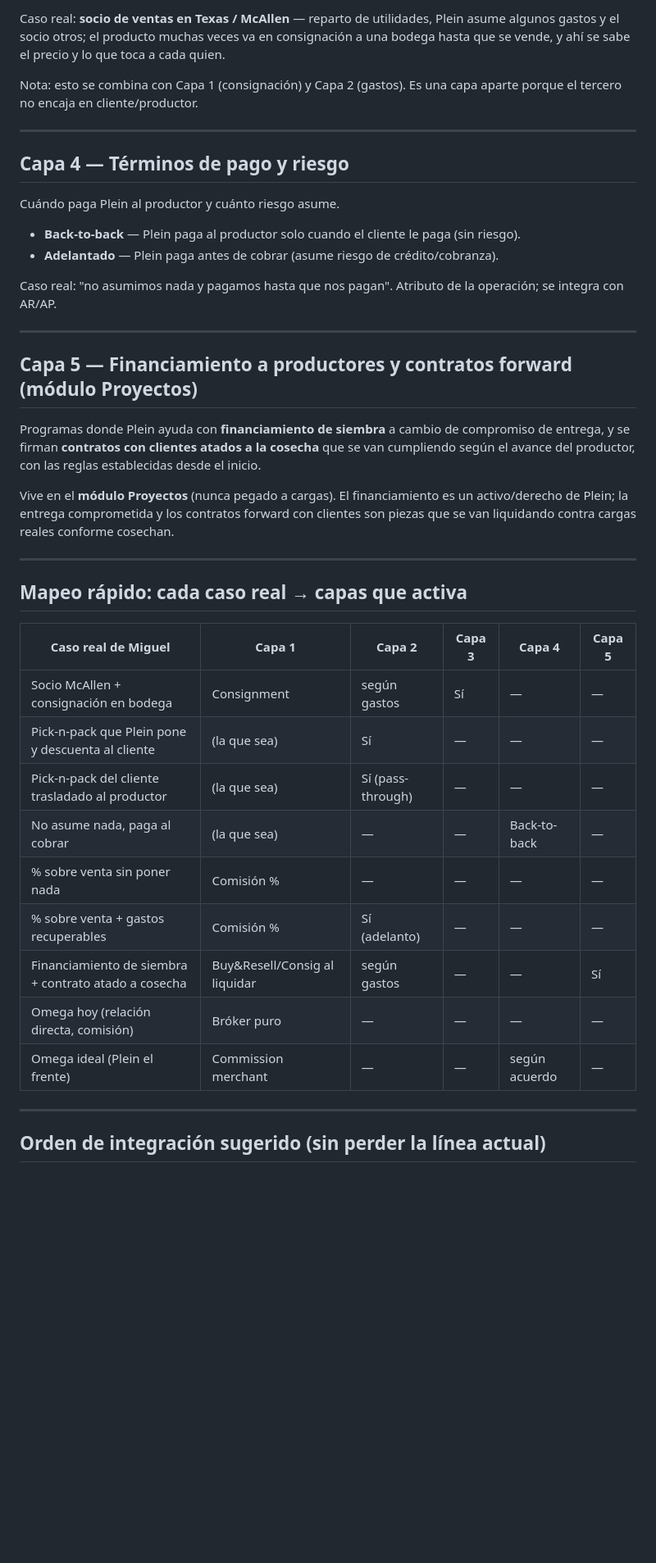
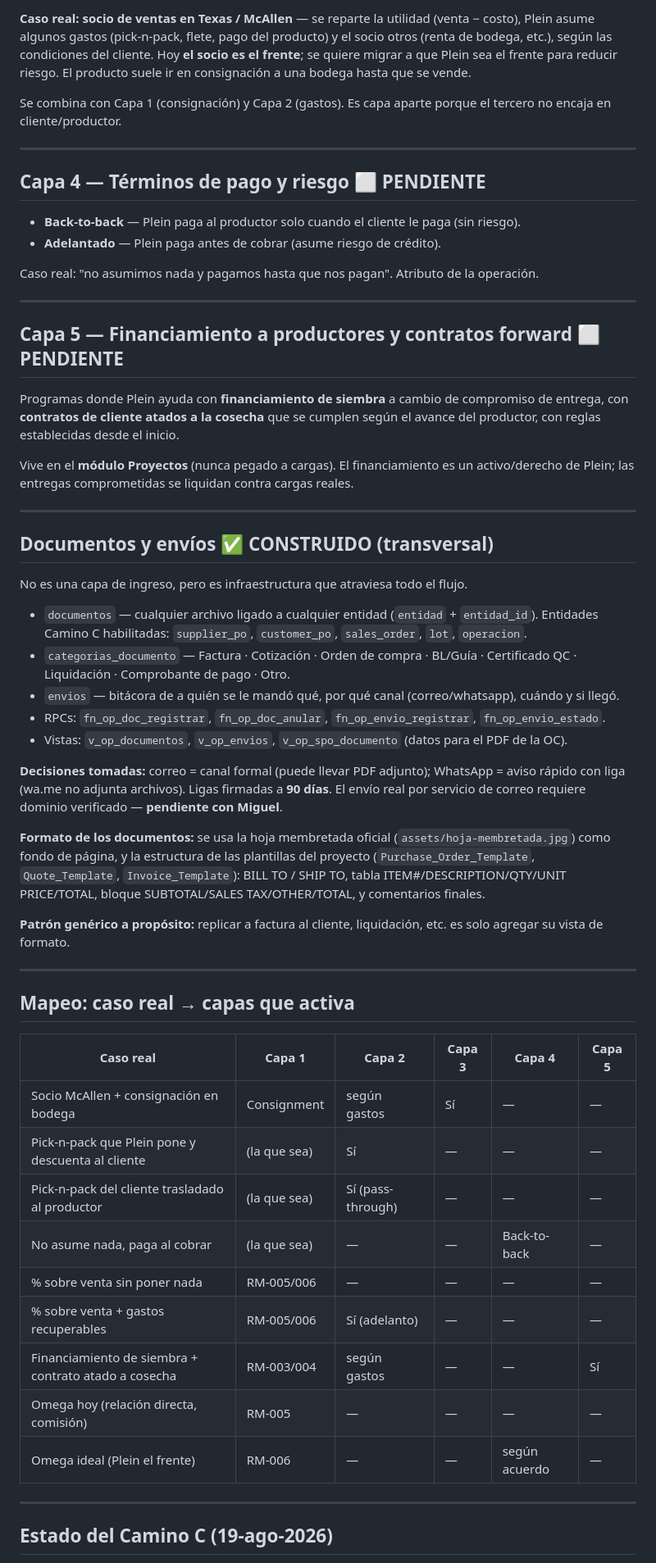
Before and after one commit to mickyarambula/erp-plein, a Markdown page: MODELO-INGRESOS-Y-CAPAS.md, the part around one of its changes. Shown at 82% size. Rendered like a GitHub page; blank space fills up the shorter version.

```diff
--- a/MODELO-INGRESOS-Y-CAPAS.md
+++ b/MODELO-INGRESOS-Y-CAPAS.md
@@ -65,51 +75,77 @@ cada quien asumiendo ciertos gastos. Vive como participación ligada a la operac
 
-Caso real: **socio de ventas en Texas / McAllen** — reparto de utilidades, Plein asume algunos
-gastos y el socio otros; el producto muchas veces va en consignación a una bodega hasta que se
-vende, y ahí se sabe el precio y lo que toca a cada quien.
+**Caso real: socio de ventas en Texas / McAllen** — se reparte la utilidad (venta − costo),
+Plein asume algunos gastos (pick-n-pack, flete, pago del producto) y el socio otros (renta de
+bodega, etc.), según las condiciones del cliente. Hoy **el socio es el frente**; se quiere migrar
+a que Plein sea el frente para reducir riesgo. El producto suele ir en consignación a una bodega
+hasta que se vende.
 
-Nota: esto se combina con Capa 1 (consignación) y Capa 2 (gastos). Es una capa aparte porque el
-tercero no encaja en cliente/productor.
+Se combina con Capa 1 (consignación) y Capa 2 (gastos). Es capa aparte porque el tercero no
+encaja en cliente/productor.
 
 ---
 
-## Capa 4 — Términos de pago y riesgo
+## Capa 4 — Términos de pago y riesgo ⬜ PENDIENTE
 
-Cuándo paga Plein al productor y cuánto riesgo asume.
 - **Back-to-back** — Plein paga al productor solo cuando el cliente le paga (sin riesgo).
-- **Adelantado** — Plein paga antes de cobrar (asume riesgo de crédito/cobranza).
+- **Adelantado** — Plein paga antes de cobrar (asume riesgo de crédito).
 
-Caso real: "no asumimos nada y pagamos hasta que nos pagan". Atributo de la operación; se
-integra con AR/AP.
+Caso real: "no asumimos nada y pagamos hasta que nos pagan". Atributo de la operación.
 
 ---
 
-## Capa 5 — Financiamiento a productores y contratos forward (módulo Proyectos)
+## Capa 5 — Financiamiento a productores y contratos forward ⬜ PENDIENTE
 
 Programas donde Plein ayuda con **financiamiento de siembra** a cambio de compromiso de entrega,
-y se firman **contratos con clientes atados a la cosecha** que se van cumpliendo según el avance
-del productor, con las reglas establecidas desde el inicio.
+con **contratos de cliente atados a la cosecha** que se cumplen según el avance del productor,
+con reglas establecidas desde el inicio.
 
 Vive en el **módulo Proyectos** (nunca pegado a cargas). El financiamiento es un activo/derecho
-de Plein; la entrega comprometida y los contratos forward con clientes son piezas que se van
-liquidando contra cargas reales conforme cosechan.
+de Plein; las entregas comprometidas se liquidan contra cargas reales.
 
 ---
 
-## Mapeo rápido: cada caso real → capas que activa
+## Documentos y envíos ✅ CONSTRUIDO (transversal)
 
-| Caso real de Miguel | Capa 1 | Capa 2 | Capa 3 | Capa 4 | Capa 5 |
+No es una capa de ingreso, pero es infraestructura que atraviesa todo el flujo.
+
+- `documentos` — cualquier archivo ligado a cualquier entidad (`entidad` + `entidad_id`).
+  Entidades Camino C habilitadas: `supplier_po`, `customer_po`, `sales_order`, `lot`, `operacion`.
+- `categorias_documento` — Factura · Cotización · Orden de compra · BL/Guía · Certificado QC ·
+  Liquidación · Comprobante de pago · Otro.
+- `envios` — bitácora de a quién se le mandó qué, por qué canal (correo/whatsapp), cuándo y si
+  llegó.
+- RPCs: `fn_op_doc_registrar`, `fn_op_doc_anular`, `fn_op_envio_registrar`, `fn_op_envio_estado`.
+- Vistas: `v_op_documentos`, `v_op_envios`, `v_op_spo_documento` (datos para el PDF de la OC).
+
+**Decisiones tomadas:** correo = canal formal (puede llevar PDF adjunto); WhatsApp = aviso rápido
+con liga (wa.me no adjunta archivos). Ligas firmadas a **90 días**. El envío real por servicio de
+correo requiere dominio verificado — **pendiente con Miguel**.
+
+**Formato de los documentos:** se usa la hoja membretada oficial (`assets/hoja-membretada.jpg`)
+como fondo de página, y la estructura de las plantillas del proyecto (`Purchase_Order_Template`,
+`Quote_Template`, `Invoice_Template`): BILL TO / SHIP TO, tabla ITEM#/DESCRIPTION/QTY/UNIT
+PRICE/TOTAL, bloque SUBTOTAL/SALES TAX/OTHER/TOTAL, y comentarios finales.
+
+**Patrón genérico a propósito:** replicar a factura al cliente, liquidación, etc. es solo agregar
+su vista de formato.
+
+---
+
+## Mapeo: caso real → capas que activa
+
+| Caso real | Capa 1 | Capa 2 | Capa 3 | Capa 4 | Capa 5 |
 |---|---|---|---|---|---|
 | Socio McAllen + consignación en bodega | Consignment | según gastos | Sí | — | — |
 | Pick-n-pack que Plein pone y descuenta al cliente | (la que sea) | Sí | — | — | — |
 | Pick-n-pack del cliente trasladado al productor | (la que sea) | Sí (pass-through) | — | — | — |
 | No asume nada, paga al cobrar | (la que sea) | — | — | Back-to-back | — |
-| % sobre venta sin poner nada | Comisión % | — | — | — | — |
-| % sobre venta + gastos recuperables | Comisión % | Sí (adelanto) | — | — | — |
-| Financiamiento de siembra + contrato atado a cosecha | Buy&Resell/Consig al liquidar | según gastos | — | — | Sí |
-| Omega hoy (relación directa, comisión) | Bróker puro | — | — | — | — |
-| Omega ideal (Plein el frente) | Commission merchant | — | — | según acuerdo | — |
+| % sobre venta sin poner nada | RM-005/006 | — | — | — | — |
+| % sobre venta + gastos recuperables | RM-005/006 | Sí (adelanto) | — | — | — |
+| Financiamiento de siembra + contrato atado a cosecha | RM-003/004 | según gastos | — | — | Sí |
+| Omega hoy (relación directa, comisión) | RM-005 | — | — | — | — |
+| Omega ideal (Plein el frente) | RM-006 | — | — | según acuerdo | — |
 
 ---
 
-## Orden de integración sugerido (sin perder la línea actual)
+## Estado del Camino C (19-ago-2026)
 
```
Also changed, not shown: other parts of MODELO-INGRESOS-Y-CAPAS.md (+93 -47 lines), REGLAS-DE-TRABAJO.md (added, +169 -0 lines).
